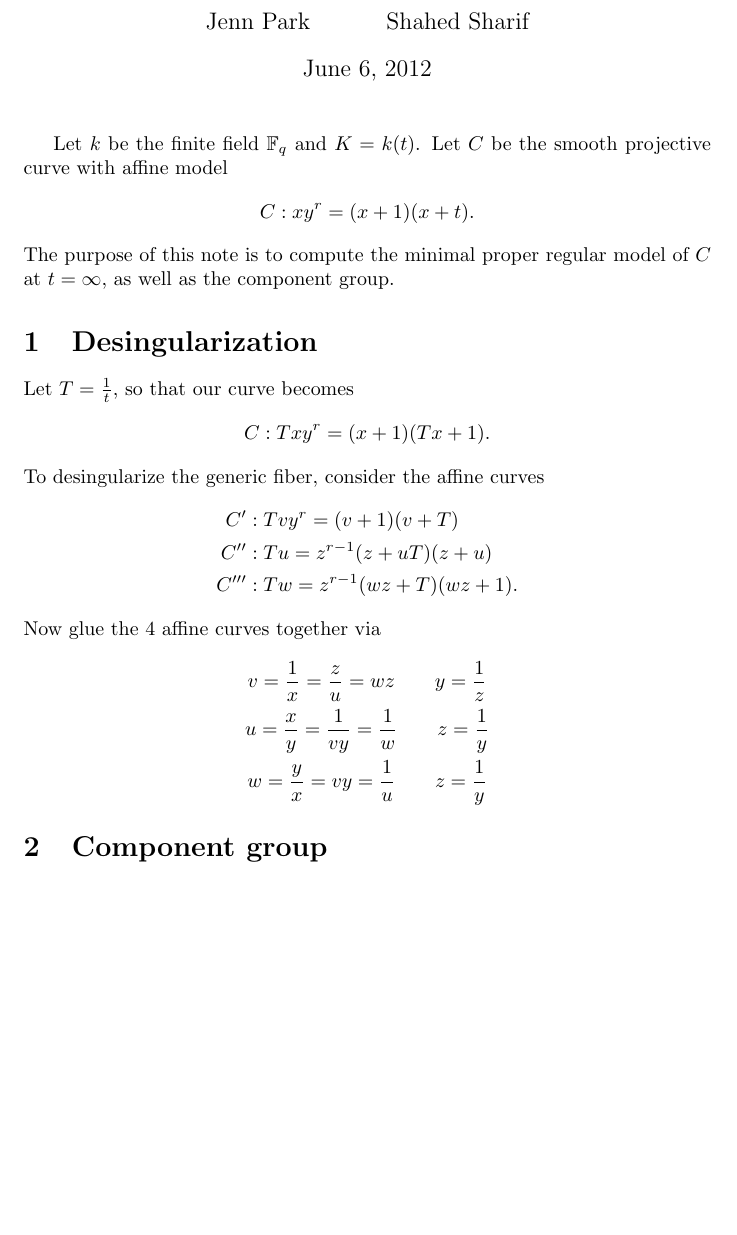
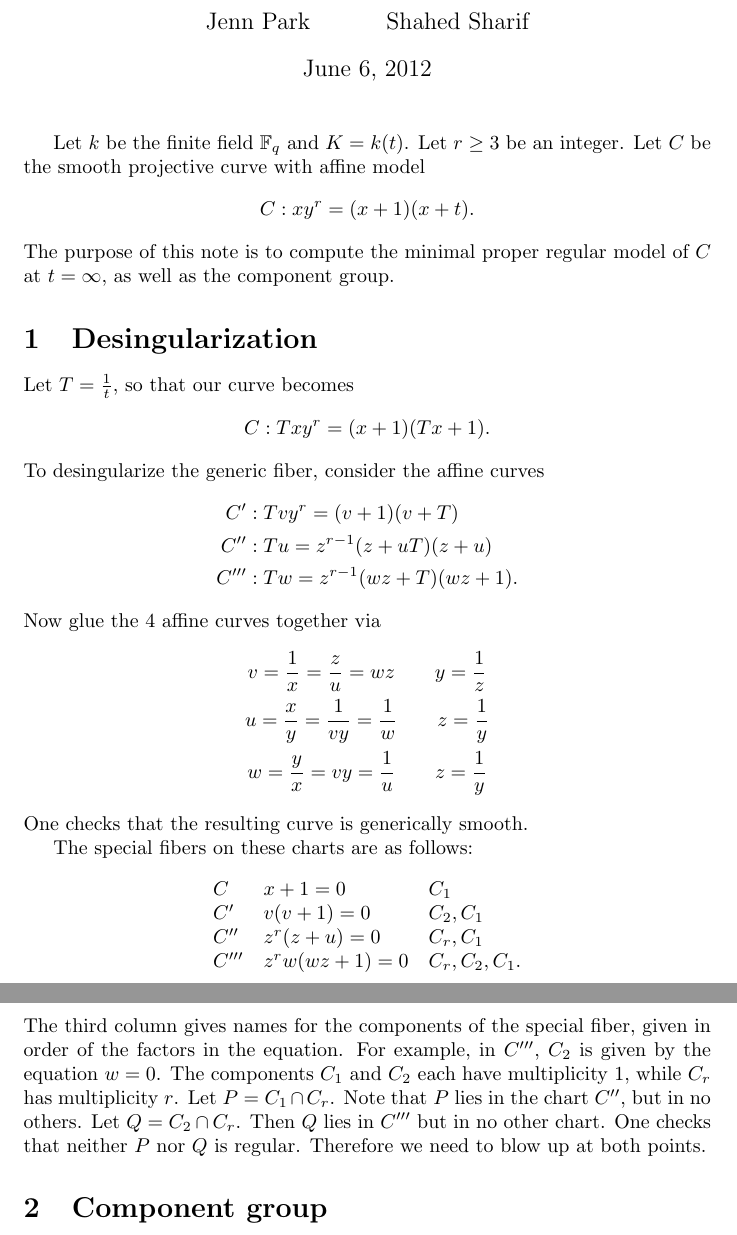
Before and after one commit to ssharif/aim-ranks-project, a LaTeX document (AIM_Ranks_infty.tex): part of the page before the commit and two parts of pages 1 and 2 of 2 after it, the two joined at a grey line, cut so that both start at the same text, the shorter picture padded with empty space. Compiled offline with pdfLaTeX.

Commit message:
Computed special fibers on initial model.
Showed there are 2 nonregular points to blow up.

```diff
--- a/AIM_Ranks_infty.tex
+++ b/AIM_Ranks_infty.tex
@@ -94,7 +94,7 @@
 \author{Jenn Park \and Shahed Sharif}
 \maketitle
 
-Let $k$ be the finite field $\F_q$ and $K = k(t)$. Let $C$ be the smooth projective curve with affine model
+Let $k$ be the finite field $\F_q$ and $K = k(t)$. Let $r \geq 3$ be an integer. Let $C$ be the smooth projective curve with affine model
 \[
 C: xy^r = (x+1)(x+t).
 \]
@@ -119,6 +119,18 @@ Now glue the 4 affine curves together via
   u = \frac{x}{y} = \frac{1}{vy} = \frac{1}{w} \qquad  z = \frac{1}{y}\\
   w = \frac{y}{x} = vy = \frac{1}{u} \qquad z = \frac{1}{y}
 \end{gather*}
+One checks that the resulting curve is generically smooth.
+
+The special fibers on these charts are as follows:
+\[
+\begin{array}{lll}
+  C & x + 1 = 0 & C_1 \\
+  C' & v(v + 1) = 0 & C_2, C_1 \\
+  C'' & z^r(z + u) = 0 & C_r, C_1 \\
+  C''' & z^rw(wz+1) = 0 & C_r, C_2, C_1.
+\end{array}
+\]
+The third column gives names for the components of the special fiber, given in order of the factors in the equation. For example, in $C'''$, $C_2$ is given by the equation $w = 0$. The components $C_1$ and $C_2$ each have multiplicity 1, while $C_r$ has multiplicity $r$. Let $P = C_1 \cap C_r$. Note that $P$ lies in the chart $C''$, but in no others. Let $Q = C_2 \cap C_r$. Then $Q$ lies in $C'''$ but in no other chart. One checks that neither $P$ nor $Q$ is regular. Therefore we need to blow up at both points.
 
 \section{Component group}
 \label{sec:component-group}
```
